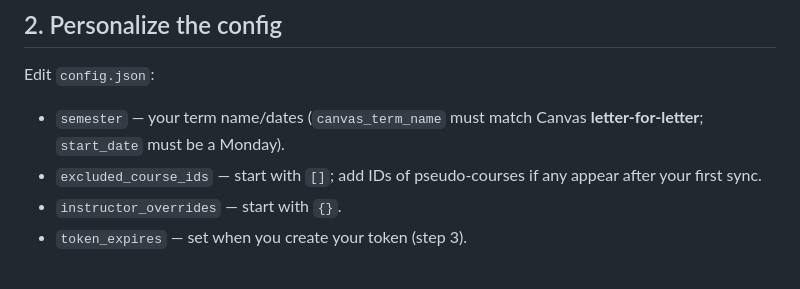
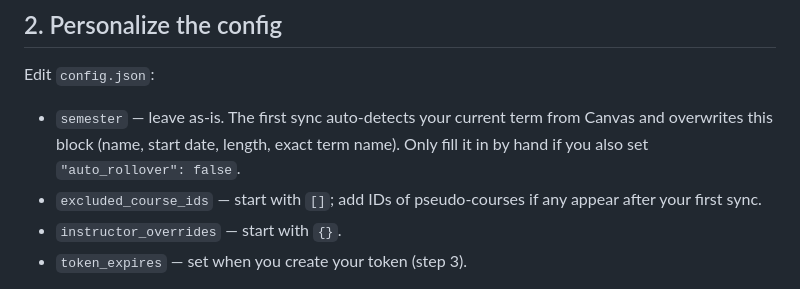
Before and after one commit to tbfitzsimmons/canvas-dashboard, a Markdown page: FORKING.md, the part around the change. Rendered like a GitHub page.

Commit message:
FORKING: semester block is auto-detected, not hand-filled

```diff
--- a/FORKING.md
+++ b/FORKING.md
@@ -22,8 +22,9 @@ change `canvas_url` in `config.json` to your school's Canvas domain too.
 ## 2. Personalize the config
 
 Edit `config.json`:
-- `semester` — your term name/dates (`canvas_term_name` must match Canvas
-  **letter-for-letter**; `start_date` must be a Monday).
+- `semester` — leave as-is. The first sync auto-detects your current term from
+  Canvas and overwrites this block (name, start date, length, exact term name).
+  Only fill it in by hand if you also set `"auto_rollover": false`.
 - `excluded_course_ids` — start with `[]`; add IDs of pseudo-courses if any
   appear after your first sync.
 - `instructor_overrides` — start with `{}`.
```
